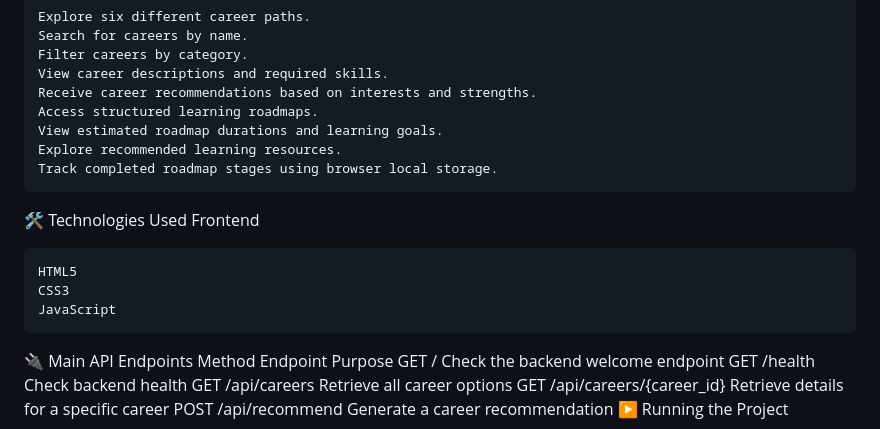
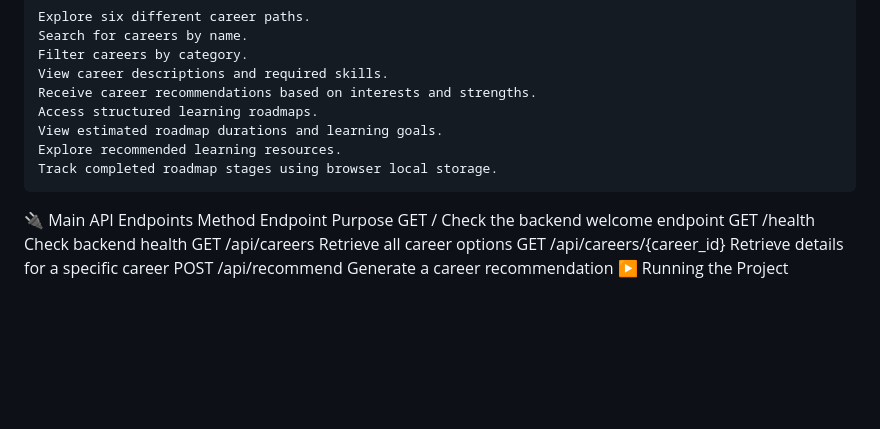
Before and after one commit to yashmy68711-collab/AI-Career-Guidance, a Markdown page: README.md, the part around the change. GitHub-like rendering; blank space fills up the shorter version.

Commit message:
Remove technologies used section
Removed technologies used section from README.

```diff
--- a/README.md
+++ b/README.md
@@ -70,13 +70,6 @@ Goal: Connect career recommendations with structured learning roadmaps so studen
     Explore recommended learning resources.
     Track completed roadmap stages using browser local storage.
 
-🛠️ Technologies Used
-Frontend
-
-    HTML5
-    CSS3
-    JavaScript
-
 🔌 Main API Endpoints
 Method	Endpoint	Purpose
 GET	/	Check the backend welcome endpoint
```
